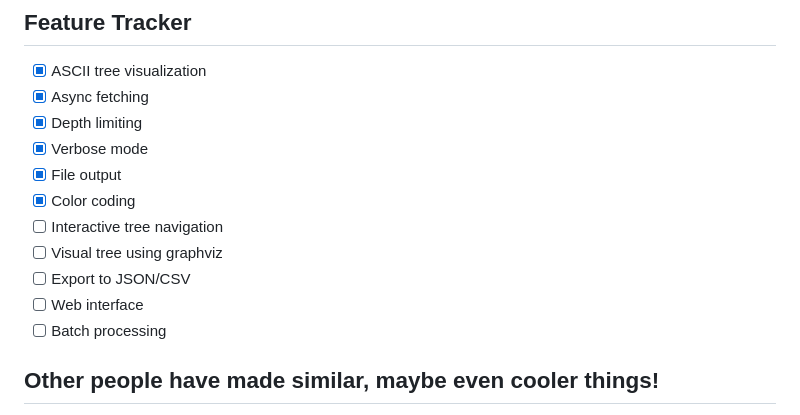
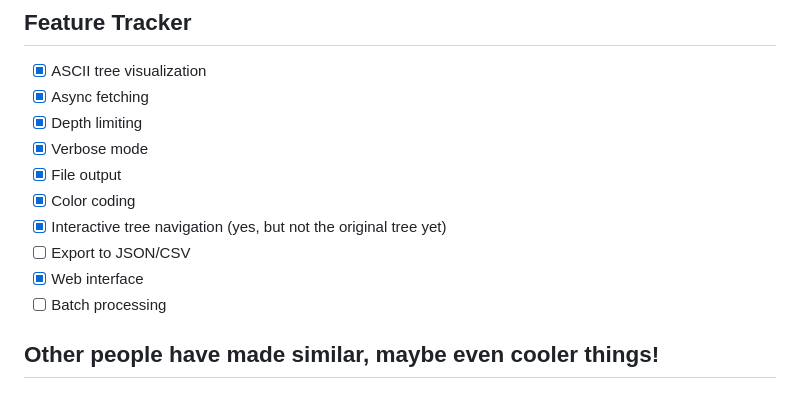
Before and after one commit to Alastrantia/scratch-remixtree, a Markdown page: README.md, the part around the change. Rendered like a GitHub page.

Commit message:
update feature tracker

```diff
--- a/README.md
+++ b/README.md
@@ -92,10 +92,9 @@ remixtree 1223809053 --depth 3 --output tree_output.txt
 - [x] Verbose mode
 - [x] File output
 - [x] Color coding
-- [ ] Interactive tree navigation
-- [ ] Visual tree using graphviz
+- [x] Interactive tree navigation (yes, but not the original tree yet)
 - [ ] Export to JSON/CSV
-- [ ] Web interface
+- [x] Web interface
 - [ ] Batch processing
 
 ## Other people have made similar, maybe even cooler things!
```
